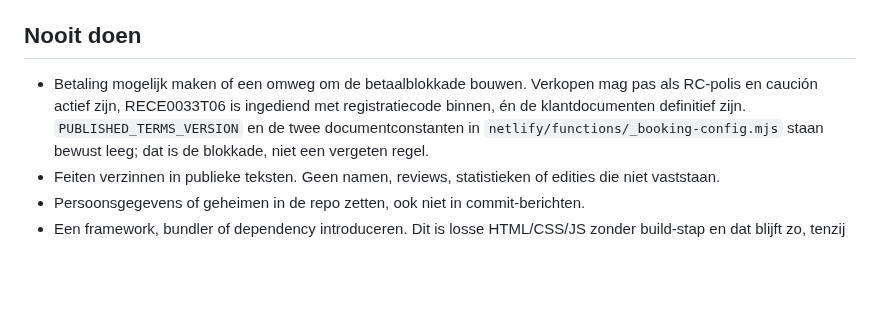
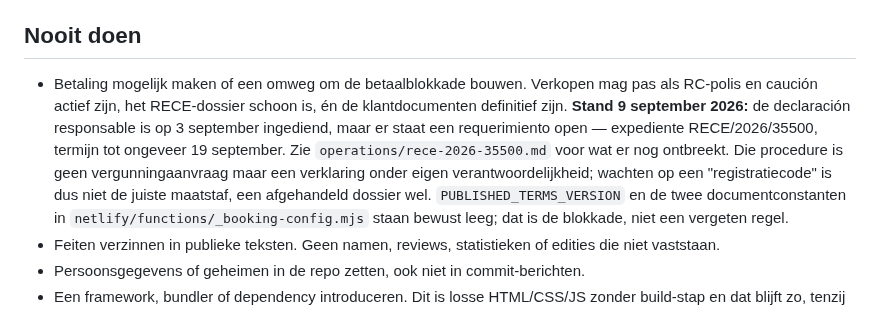
Before and after one commit to lewosGittyhub/lewos-website, a Markdown page: CLAUDE.md, the part around the change. GitHub-like rendering; blank space fills up the shorter version.

```diff
--- a/CLAUDE.md
+++ b/CLAUDE.md
@@ -40,8 +40,13 @@ in `~/Documents` (macOS blokkeert daar `os.getcwd()`). Kopieer de site naar een
 ## Nooit doen
 
 - Betaling mogelijk maken of een omweg om de betaalblokkade bouwen. Verkopen mag pas als
-  RC-polis en caución actief zijn, RECE0033T06 is ingediend met registratiecode binnen,
-  én de klantdocumenten definitief zijn. `PUBLISHED_TERMS_VERSION` en de twee
+  RC-polis en caución actief zijn, het RECE-dossier schoon is, én de klantdocumenten
+  definitief zijn. **Stand 9 september 2026:** de declaración responsable is op 3 september
+  ingediend, maar er staat een requerimiento open — expediente RECE/2026/35500, termijn tot
+  ongeveer 19 september. Zie `operations/rece-2026-35500.md` voor wat er nog ontbreekt.
+  Die procedure is geen vergunningaanvraag maar een verklaring onder eigen
+  verantwoordelijkheid; wachten op een "registratiecode" is dus niet de juiste maatstaf,
+  een afgehandeld dossier wel. `PUBLISHED_TERMS_VERSION` en de twee
   documentconstanten in `netlify/functions/_booking-config.mjs` staan bewust leeg; dat
   is de blokkade, niet een vergeten regel.
 - Feiten verzinnen in publieke teksten. Geen namen, reviews, statistieken of edities die
```
Also changed, not shown: operations/rece-2026-35500.md (added, +115 -0 lines).
